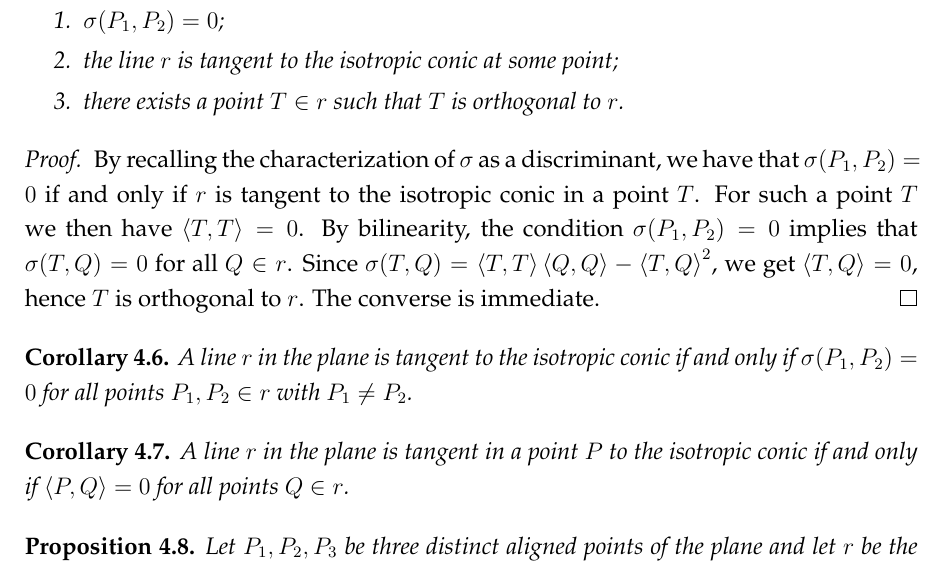
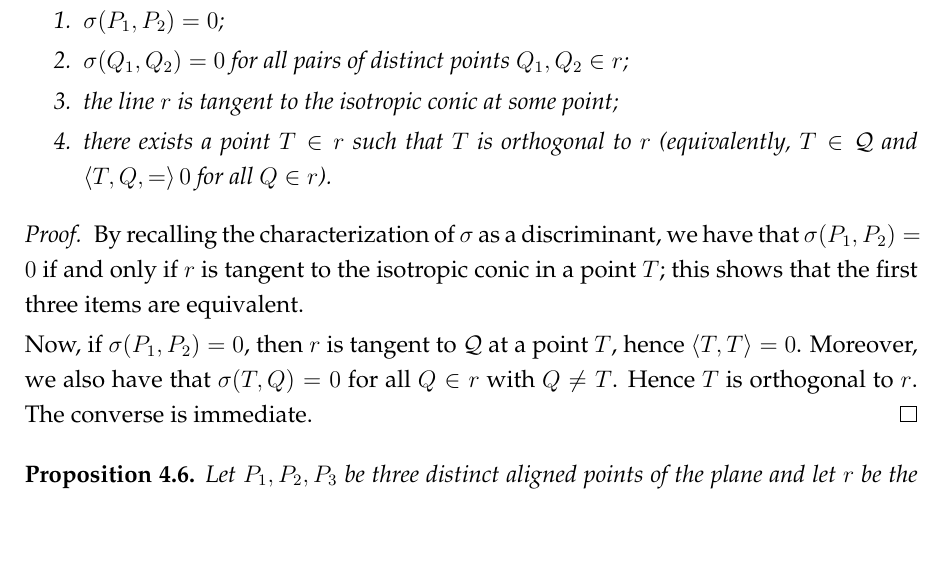
Before and after one commit to MatteoGallet/AlignedEigenpoints, a LaTeX document (disubbidienza.tex): part of page 7 of 21, cut so that both start at the same text, the shorter picture padded with empty space. Compiled offline with pdfLaTeX.

Commit message:
Migliorata Proposition {proposition:sigma_tangency} e rimossi due corollari ridondanti.

```diff
--- a/disubbidienza.tex
+++ b/disubbidienza.tex
@@ -458,5 +458,4 @@ conic. Let $P_1, P_2$ be two distinct points in the plane and define
 %
 The quantity~$\sigma$ is the discriminant of the intersection between the line~$r$ through~$P_1$ and~$P_2$ and the isotropic conic.
 
-
 \begin{prop}
@@ -464,28 +464,17 @@ The quantity~$\sigma$ is the discriminant of the intersection between the line~$
   Then the following are equivalent:
   \begin{enumerate}
   \item $\sigma(P_1, P_2) = 0$;
+  \item $\sigma(Q_1, Q_2) = 0$ for all pairs of distinct points $Q_1, Q_2 \in r$;
   \item the line $r$ is tangent to the isotropic conic at some point;
-  \item there exists a point $T \in r$ such that $T$ is orthogonal to $r$.
+  \item there exists a point $T \in r$ such that $T$ is orthogonal to $r$ (equivalently, $T \in \iso$ and $\scl{T, Q} = 0$ for all $Q \in r$).
   \end{enumerate}
 \end{prop}
 \begin{proof}
-  By recalling the characterization of~$\sigma$ as a discriminant, we have that $\sigma(P_1, P_2) = 0$ if and only if $r$ is tangent to the isotropic conic in a point~$T$.
-  For such a point~$T$ we then have $\scl{T}{T} = 0$.
-  By bilinearity, the condition $\sigma(P_1, P_2) = 0$ implies that $\sigma(T, Q) = 0$ for all $Q \in r$.
-  Since  $\sigma(T, Q) = \scl{T}{T}\scl{Q}{Q}-\scl{T}{Q}^2$, we get
-  $\scl{T}{Q} = 0$, hence $T$ is orthogonal to $r$.
+  By recalling the characterization of~$\sigma$ as a discriminant, we have that $\sigma(P_1, P_2) = 0$ if and only if $r$ is tangent to the isotropic conic in a point~$T$; this shows that the first three items are equivalent.
+
+  Now, if $\sigma(P_1, P_2) = 0$, then $r$ is tangent to $\iso$ at a point~$T$, hence $\scl{T}{T} = 0$. Moreover, we also have that $\sigma(T, Q) = 0$ for all $Q \in r$ with $Q \neq T$. Hence $T$ is orthogonal to~$r$.
   The converse is immediate.
 \end{proof}
-
-\begin{corollary}
-A line $r$ in the plane is tangent to the isotropic conic if and only
-if $\sigma(P_1, P_2) = 0$ for all points $P_1, P_2 \in r$ with $P_1 \neq P_2$.
-\end{corollary}
-
-\begin{corollary}
-A line $r$ in the plane is tangent in a point $P$ to the isotropic conic
-if and only if $\scl{P}{Q} = 0$ for all points $Q \in r$.
-\end{corollary}
 
 \begin{prop}
 \label{proposition:three_aligned_ranks}
```
Also changed, not shown: disubbidienza.tex (1 more changed lines).
